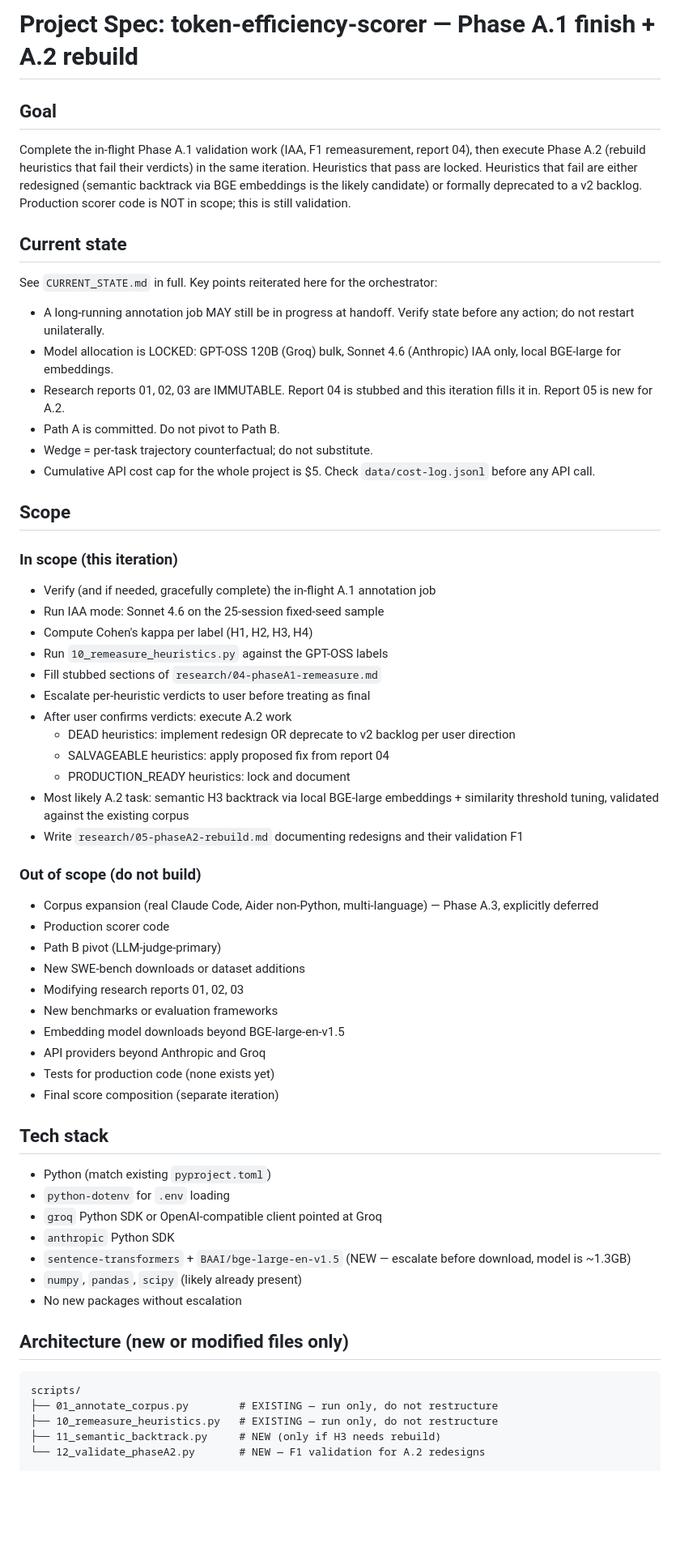
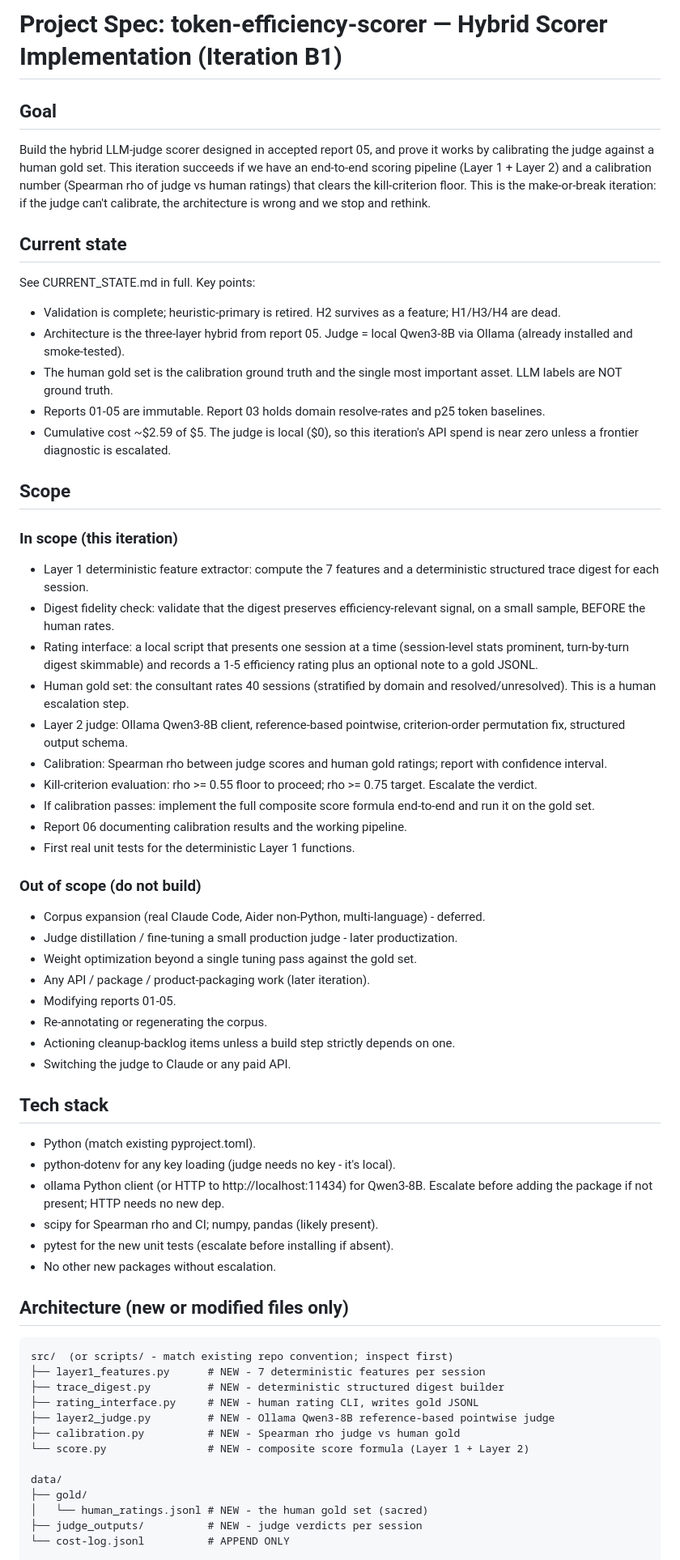
Before and after one commit to gaurav-gandhi-2411/token-efficiency-scorer, a Markdown page: spec.md, the part around one of its changes. Shown at 81% size. Drawn GitHub-style; blank space fills up the shorter version.

Commit message:
docs: refresh spec + CURRENT_STATE for hybrid scorer iteration B1

````diff
--- a/spec.md
+++ b/spec.md
@@ -1,67 +1,68 @@
-# Project Spec: token-efficiency-scorer — Phase A.1 finish + A.2 rebuild
+# Project Spec: token-efficiency-scorer — Hybrid Scorer Implementation (Iteration B1)
 
 ## Goal
 
-Complete the in-flight Phase A.1 validation work (IAA, F1 remeasurement, report 04), then execute Phase A.2 (rebuild heuristics that fail their verdicts) in the same iteration. Heuristics that pass are locked. Heuristics that fail are either redesigned (semantic backtrack via BGE embeddings is the likely candidate) or formally deprecated to a v2 backlog. Production scorer code is NOT in scope; this is still validation.
+Build the hybrid LLM-judge scorer designed in accepted report 05, and prove it works by calibrating the judge against a human gold set. This iteration succeeds if we have an end-to-end scoring pipeline (Layer 1 + Layer 2) and a calibration number (Spearman rho of judge vs human ratings) that clears the kill-criterion floor. This is the make-or-break iteration: if the judge can't calibrate, the architecture is wrong and we stop and rethink.
 
 ## Current state
 
-See `CURRENT_STATE.md` in full. Key points reiterated here for the orchestrator:
-
-- A long-running annotation job MAY still be in progress at handoff. Verify state before any action; do not restart unilaterally.
-- Model allocation is LOCKED: GPT-OSS 120B (Groq) bulk, Sonnet 4.6 (Anthropic) IAA only, local BGE-large for embeddings.
-- Research reports 01, 02, 03 are IMMUTABLE. Report 04 is stubbed and this iteration fills it in. Report 05 is new for A.2.
-- Path A is committed. Do not pivot to Path B.
-- Wedge = per-task trajectory counterfactual; do not substitute.
-- Cumulative API cost cap for the whole project is $5. Check `data/cost-log.jsonl` before any API call.
+See CURRENT_STATE.md in full. Key points:
+- Validation is complete; heuristic-primary is retired. H2 survives as a feature; H1/H3/H4 are dead.
+- Architecture is the three-layer hybrid from report 05. Judge = local Qwen3-8B via Ollama (already installed and smoke-tested).
+- The human gold set is the calibration ground truth and the single most important asset. LLM labels are NOT ground truth.
+- Reports 01-05 are immutable. Report 03 holds domain resolve-rates and p25 token baselines.
+- Cumulative cost ~$2.59 of $5. The judge is local ($0), so this iteration's API spend is near zero unless a frontier diagnostic is escalated.
 
 ## Scope
 
 ### In scope (this iteration)
 
-- Verify (and if needed, gracefully complete) the in-flight A.1 annotation job
-- Run IAA mode: Sonnet 4.6 on the 25-session fixed-seed sample
-- Compute Cohen's kappa per label (H1, H2, H3, H4)
-- Run `10_remeasure_heuristics.py` against the GPT-OSS labels
-- Fill stubbed sections of `research/04-phaseA1-remeasure.md`
-- Escalate per-heuristic verdicts to user before treating as final
-- After user confirms verdicts: execute A.2 work
-  - DEAD heuristics: implement redesign OR deprecate to v2 backlog per user direction
-  - SALVAGEABLE heuristics: apply proposed fix from report 04
-  - PRODUCTION_READY heuristics: lock and document
-- Most likely A.2 task: semantic H3 backtrack via local BGE-large embeddings + similarity threshold tuning, validated against the existing corpus
-- Write `research/05-phaseA2-rebuild.md` documenting redesigns and their validation F1
+- Layer 1 deterministic feature extractor: compute the 7 features and a deterministic structured trace digest for each session.
+- Digest fidelity check: validate that the digest preserves efficiency-relevant signal, on a small sample, BEFORE the human rates.
+- Rating interface: a local script that presents one session at a time (session-level stats prominent, turn-by-turn digest skimmable) and records a 1-5 efficiency rating plus an optional note to a gold JSONL.
+- Human gold set: the consultant rates 40 sessions (stratified by domain and resolved/unresolved). This is a human escalation step.
+- Layer 2 judge: Ollama Qwen3-8B client, reference-based pointwise, criterion-order permutation fix, structured output schema.
+- Calibration: Spearman rho between judge scores and human gold ratings; report with confidence interval.
+- Kill-criterion evaluation: rho >= 0.55 floor to proceed; rho >= 0.75 target. Escalate the verdict.
+- If calibration passes: implement the full composite score formula end-to-end and run it on the gold set.
+- Report 06 documenting calibration results and the working pipeline.
+- First real unit tests for the deterministic Layer 1 functions.
 
 ### Out of scope (do not build)
 
-- Corpus expansion (real Claude Code, Aider non-Python, multi-language) — Phase A.3, explicitly deferred
-- Production scorer code
-- Path B pivot (LLM-judge-primary)
-- New SWE-bench downloads or dataset additions
-- Modifying research reports 01, 02, 03
-- New benchmarks or evaluation frameworks
-- Embedding model downloads beyond BGE-large-en-v1.5
-- API providers beyond Anthropic and Groq
-- Tests for production code (none exists yet)
-- Final score composition (separate iteration)
+- Corpus expansion (real Claude Code, Aider non-Python, multi-language) - deferred.
+- Judge distillation / fine-tuning a small production judge - later productization.
+- Weight optimization beyond a single tuning pass against the gold set.
+- Any API / package / product-packaging work (later iteration).
+- Modifying reports 01-05.
+- Re-annotating or regenerating the corpus.
+- Actioning cleanup-backlog items unless a build step strictly depends on one.
+- Switching the judge to Claude or any paid API.
 
 ## Tech stack
 
-- Python (match existing `pyproject.toml`)
-- `python-dotenv` for `.env` loading
-- `groq` Python SDK or OpenAI-compatible client pointed at Groq
-- `anthropic` Python SDK
-- `sentence-transformers` + `BAAI/bge-large-en-v1.5` (NEW — escalate before download, model is ~1.3GB)
-- `numpy`, `pandas`, `scipy` (likely already present)
-- No new packages without escalation
+- Python (match existing pyproject.toml).
+- python-dotenv for any key loading (judge needs no key - it's local).
+- ollama Python client (or HTTP to http://localhost:11434) for Qwen3-8B. Escalate before adding the package if not present; HTTP needs no new dep.
+- scipy for Spearman rho and CI; numpy, pandas (likely present).
+- pytest for the new unit tests (escalate before installing if absent).
+- No other new packages without escalation.
 
 ## Architecture (new or modified files only)
 
 ```
-scripts/
-├── 01_annotate_corpus.py        # EXISTING — run only, do not restructure
-├── 10_remeasure_heuristics.py   # EXISTING — run only, do not restructure
-├── 11_semantic_backtrack.py     # NEW (only if H3 needs rebuild)
-└── 12_validate_phaseA2.py       # NEW — F1 validation for A.2 redesigns
+src/  (or scripts/ - match existing repo convention; inspect first)
+├── layer1_features.py      # NEW - 7 deterministic features per session
+├── trace_digest.py         # NEW - deterministic structured digest builder
+├── rating_interface.py     # NEW - human rating CLI, writes gold JSONL
+├── layer2_judge.py         # NEW - Ollama Qwen3-8B reference-based pointwise judge
+├── calibration.py          # NEW - Spearman rho judge vs human gold
+└── score.py                # NEW - composite score formula (Layer 1 + Layer 2)
+
+data/
+├── gold/
+│   └── human_ratings.jsonl # NEW - the human gold set (sacred)
+├── judge_outputs/          # NEW - judge verdicts per session
+└── cost-log.jsonl          # APPEND ONLY
 
 research/
````
Also changed, not shown: other parts of spec.md (+86 -71 lines), CURRENT_STATE.md (+66 -46 lines).
